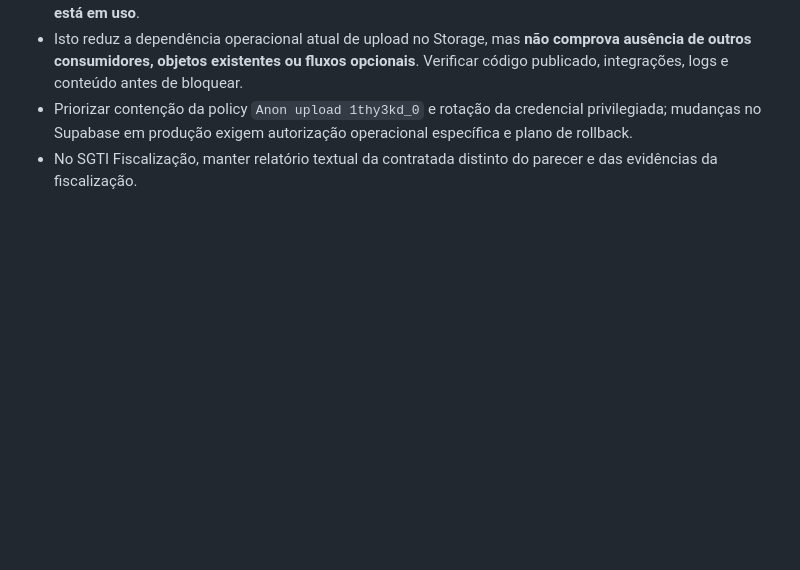
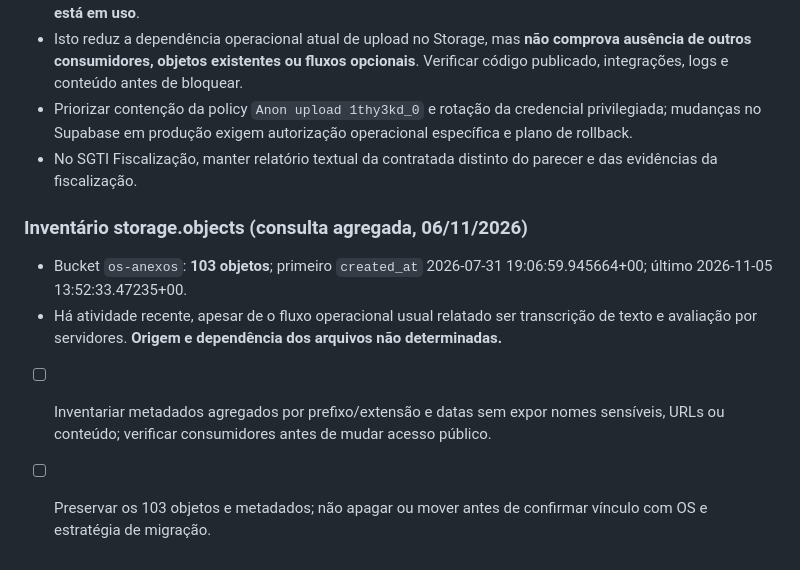
Before and after one commit to nandacriscastro-prog/sgti-tjmg, a Markdown page: TODO.md, the part around the change. Drawn GitHub-style; blank space fills up the shorter version.

Commit message:
docs(security): inventariar 103 objetos e atividade recente no Storage

```diff
--- a/TODO.md
+++ b/TODO.md
@@ -93,3 +93,10 @@ Não houve policies `authenticated` retornadas nesta consulta. Isso confirma ris
 - Isto reduz a dependência operacional atual de upload no Storage, mas **não comprova ausência de outros consumidores, objetos existentes ou fluxos opcionais**. Verificar código publicado, integrações, logs e conteúdo antes de bloquear.
 - Priorizar contenção da policy `Anon upload 1thy3kd_0` e rotação da credencial privilegiada; mudanças no Supabase em produção exigem autorização operacional específica e plano de rollback.
 - No SGTI Fiscalização, manter relatório textual da contratada distinto do parecer e das evidências da fiscalização.
+
+
+### Inventário storage.objects (consulta agregada, 06/11/2026)
+- Bucket `os-anexos`: **103 objetos**; primeiro `created_at` 2026-07-31 19:06:59.945664+00; último 2026-11-05 13:52:33.47235+00.
+- Há atividade recente, apesar de o fluxo operacional usual relatado ser transcrição de texto e avaliação por servidores. **Origem e dependência dos arquivos não determinadas.**
+- [ ] Inventariar metadados agregados por prefixo/extensão e datas sem expor nomes sensíveis, URLs ou conteúdo; verificar consumidores antes de mudar acesso público.
+- [ ] Preservar os 103 objetos e metadados; não apagar ou mover antes de confirmar vínculo com OS e estratégia de migração.
```
